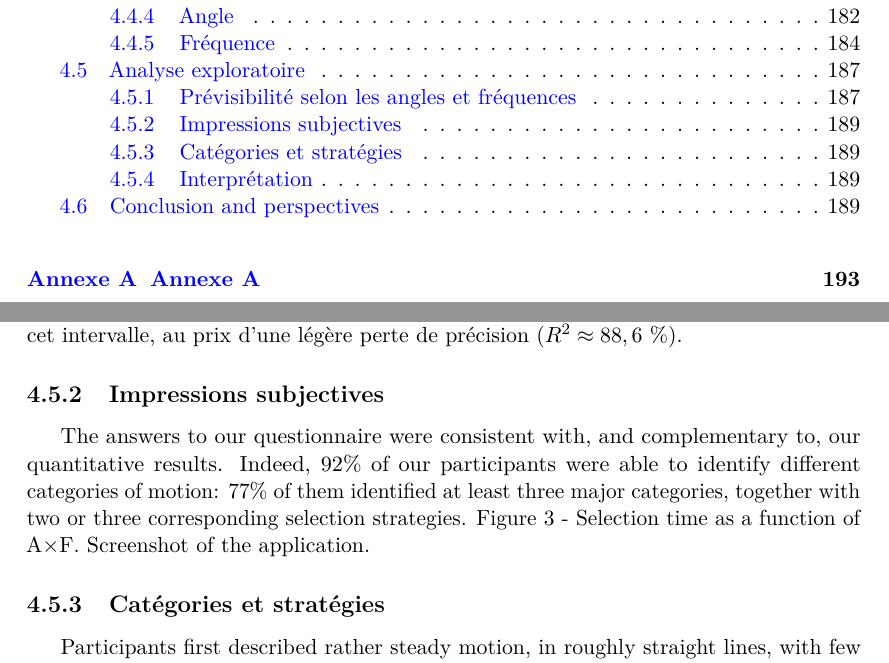
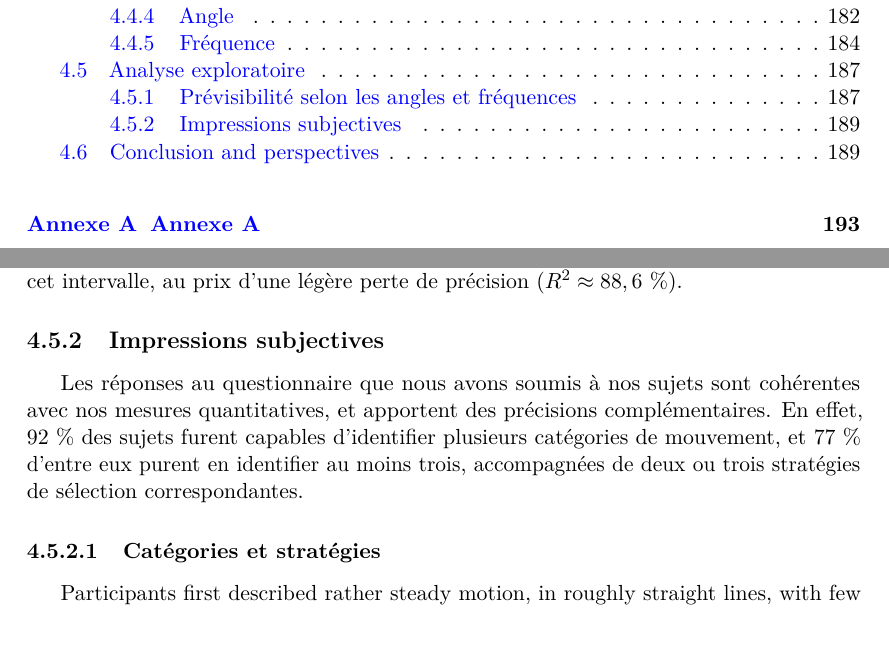
Before and after one commit to Lexoka/18071989, a LaTeX thesis (these.tex, which reads chapitre4.tex): two parts of pages 9 and 189 of 219, joined at a grey line, cut so that both start at the same text. Compiled offline with pdfLaTeX.

Commit message:
ch4 exp interact 37

```diff
--- a/chapitre4.tex
+++ b/chapitre4.tex
@@ -472,10 +472,11 @@
 	Nous proposons également un modèle très simple permettant d'estimer le temps de sélection en fonction du produit AF, sous la forme d'un polynome cubique, illustré sur la figure~\ref{fig:tAF_smooth}. Il est cependant évident, du fait de la croissance de ce polynome après $AF \approx 3750$, que le champ d'application de ce modèle doit être limité à $AF \in [0, 3000]$, approximativement. L'on pourrait d'ailleurs se contenter d'un polynome quadratique sur cet intervalle, au prix d'une légère perte de précision ($R^{2} \approx 88,6~\%{}$).
 
 	\subsection{Impressions subjectives}
-	The answers to our questionnaire were consistent with, and complementary to, our quantitative results. Indeed, 92\%{} of our participants were able to identify different categories of motion: 77\%{} of them identified at least three major categories, together with two or three corresponding selection strategies.
-Figure 3 - Selection time as a function of A×F. Screenshot of the application.
+	Les réponses au questionnaire que nous avons soumis à nos sujets sont cohérentes avec nos mesures quantitatives, et apportent des précisions complémentaires. En effet, 92~\%{} des sujets furent capables d'identifier plusieurs catégories de mouvement, et 77~\%{} d'entre eux purent en identifier au moins trois, accompagnées de deux ou trois stratégies de sélection correspondantes.
 
-	\subsection{Catégories et stratégies}
+	\subsubsection{Catégories et stratégies}
+
+
 	Participants first described rather steady motion, in roughly straight lines, with few or small deviations. In the second case, they identified “jerky” or “erratic” motion that they characterized by frequent, significant changes in direction. In the third case, they described the motion as “Brownian”, or “oscillations” or “vibrations”. More interestingly, 92\%{} of them explained that they would try to anticipate the target’s movement and to intercept it, and those who had identified a steady category specifically linked this strategy to it. However, our participants had no “clever” way of catching jerky targets, and would simply try to be fast enough and click a lot, thus making many errors. For the vibrating category, 69\%{} of them said
 they would aim for the “average” position of the target over a short period of time, and either try to intercept it or just click and hope for the best.
 
```
Also changed, not shown: chapitre4.tex (2 more changed lines).
